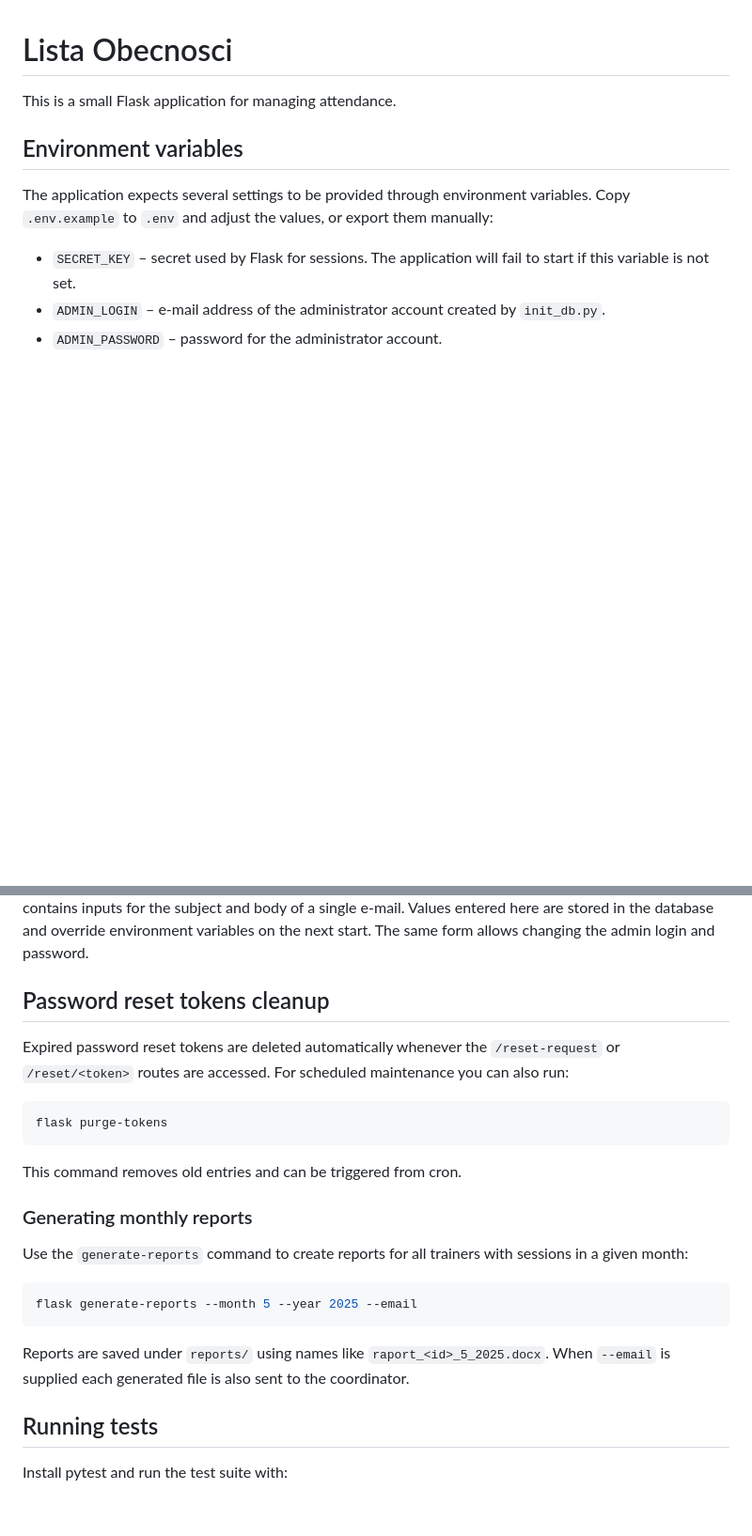
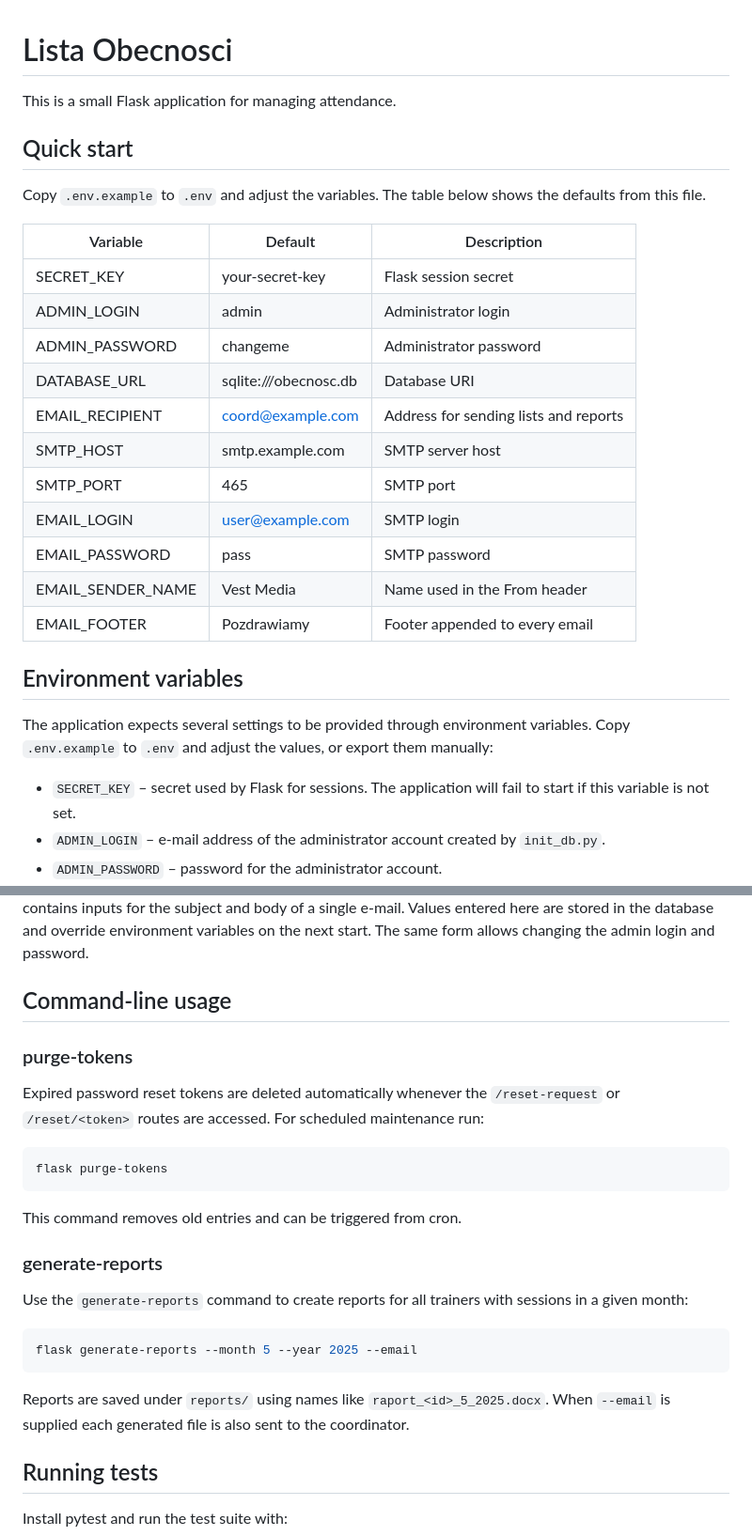
Before and after one commit to suchokrates1/lista-obecnosci, a Markdown page: README.md, 2 parts joined by grey strips. Shown: that part at 94% size. Rendered like a GitHub page; blank space fills up the shorter version.

Commit message:
docs: add quick start and CLI section

````diff
--- a/README.md
+++ b/README.md
@@ -1,6 +1,24 @@
 # Lista Obecnosci
 
 This is a small Flask application for managing attendance.
+
+## Quick start
+
+Copy `.env.example` to `.env` and adjust the variables. The table below shows the defaults from this file.
+
+| Variable | Default | Description |
+| --- | --- | --- |
+| SECRET_KEY | your-secret-key | Flask session secret |
+| ADMIN_LOGIN | admin | Administrator login |
+| ADMIN_PASSWORD | changeme | Administrator password |
+| DATABASE_URL | sqlite:///obecnosc.db | Database URI |
+| EMAIL_RECIPIENT | coord@example.com | Address for sending lists and reports |
+| SMTP_HOST | smtp.example.com | SMTP server host |
+| SMTP_PORT | 465 | SMTP port |
+| EMAIL_LOGIN | user@example.com | SMTP login |
+| EMAIL_PASSWORD | pass | SMTP password |
+| EMAIL_SENDER_NAME | Vest Media | Name used in the From header |
+| EMAIL_FOOTER | Pozdrawiamy | Footer appended to every email |
 
 ## Environment variables
 
@@ -102,11 +120,11 @@ Values entered here are stored in the database and override environment
 variables on the next start.  The same form allows changing the admin login and
 password.
 
-## Password reset tokens cleanup
+## Command-line usage
 
-Expired password reset tokens are deleted automatically whenever the
-`/reset-request` or `/reset/<token>` routes are accessed. For scheduled
-maintenance you can also run:
+### purge-tokens
+
+Expired password reset tokens are deleted automatically whenever the `/reset-request` or `/reset/<token>` routes are accessed. For scheduled maintenance run:
 
 ```bash
 flask purge-tokens
@@ -114,18 +132,15 @@ flask purge-tokens
 
 This command removes old entries and can be triggered from cron.
 
-### Generating monthly reports
+### generate-reports
 
-Use the ``generate-reports`` command to create reports for all trainers with
-sessions in a given month:
+Use the `generate-reports` command to create reports for all trainers with sessions in a given month:
 
 ```bash
 flask generate-reports --month 5 --year 2025 --email
 ```
 
-Reports are saved under ``reports/`` using names like
-``raport_<id>_5_2025.docx``.  When ``--email`` is supplied each generated file
-is also sent to the coordinator.
+Reports are saved under `reports/` using names like `raport_<id>_5_2025.docx`. When `--email` is supplied each generated file is also sent to the coordinator.
 
 ## Running tests
 
````
